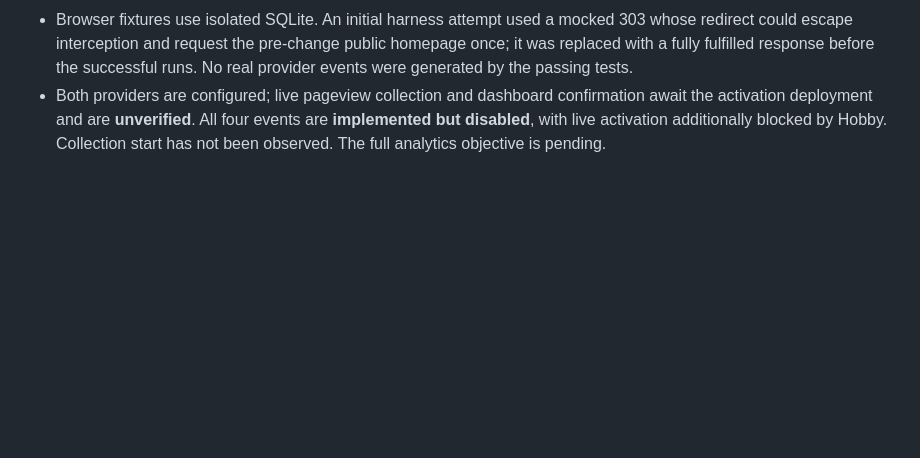
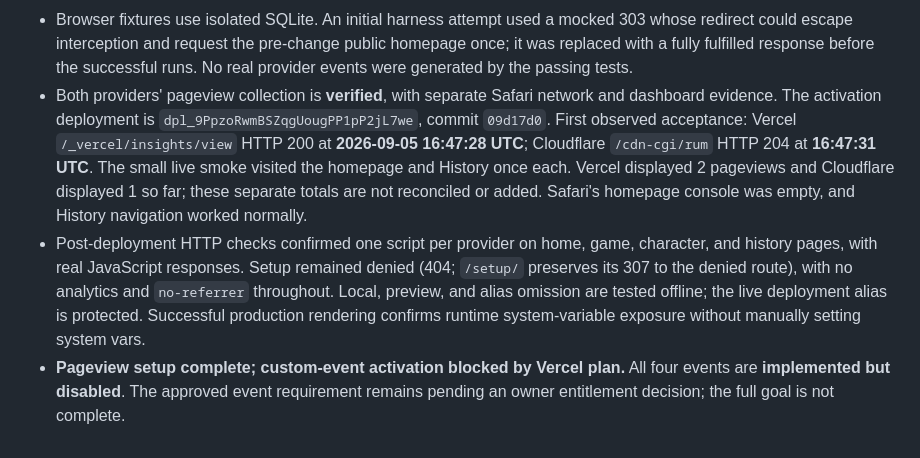
Before and after one commit to devin-thomas/daily-combo-trials, a Markdown page: README.md, the part around the change. GitHub-like rendering; blank space fills up the shorter version.

Commit message:
Document verified production pageview collection

```diff
--- a/README.md
+++ b/README.md
@@ -203,7 +203,20 @@ https://daily-combo-trials.vercel.app.
   303 whose redirect could escape interception and request the pre-change public
   homepage once; it was replaced with a fully fulfilled response before the
   successful runs. No real provider events were generated by the passing tests.
-- Both providers are configured; live pageview collection and dashboard
-  confirmation await the activation deployment and are **unverified**. All four events are
-  **implemented but disabled**, with live activation additionally blocked by Hobby.
-  Collection start has not been observed. The full analytics objective is pending.
+- Both providers' pageview collection is **verified**, with separate Safari network
+  and dashboard evidence. The activation deployment is
+  `dpl_9PpzoRwmBSZqgUougPP1pP2jL7we`, commit `09d17d0`. First observed acceptance:
+  Vercel `/_vercel/insights/view` HTTP 200 at **2026-09-05 16:47:28 UTC**;
+  Cloudflare `/cdn-cgi/rum` HTTP 204 at **16:47:31 UTC**. The small live smoke
+  visited the homepage and History once each. Vercel displayed 2 pageviews and
+  Cloudflare displayed 1 so far; these separate totals are not reconciled or added.
+  Safari's homepage console was empty, and History navigation worked normally.
+- Post-deployment HTTP checks confirmed one script per provider on home, game,
+  character, and history pages, with real JavaScript responses. Setup remained
+  denied (404; `/setup/` preserves its 307 to the denied route), with no analytics
+  and `no-referrer` throughout. Local, preview, and alias omission are tested
+  offline; the live deployment alias is protected. Successful production rendering
+  confirms runtime system-variable exposure without manually setting system vars.
+- **Pageview setup complete; custom-event activation blocked by Vercel plan.**
+  All four events are **implemented but disabled**. The approved event requirement
+  remains pending an owner entitlement decision; the full goal is not complete.
```
Also changed, not shown: ADR.md (+2 -1 lines).
